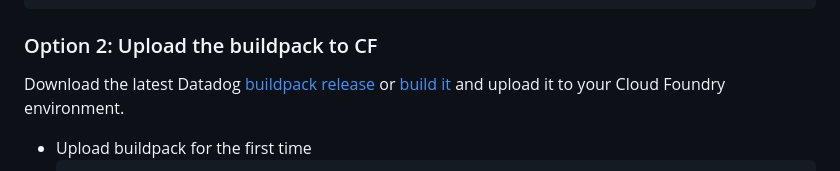
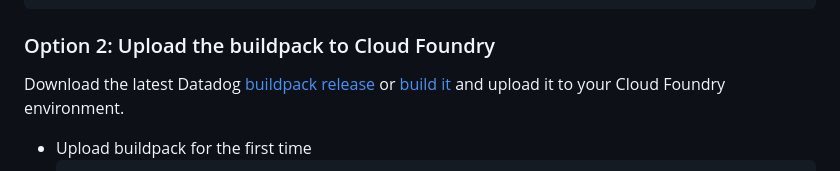
Before and after one commit to DataDog/datadog-cloudfoundry-buildpack, a Markdown page: README.md, the part around the change. GitHub-like rendering.

Commit message:
Spell out CF as Cloud Foundry
Co-authored-by: May Lee <may.lee@datadoghq.com>

````diff
--- a/README.md
+++ b/README.md
@@ -27,7 +27,7 @@ applications:
     DD_API_KEY: <DATADOG_API_KEY>
 ```
 
-### Option 2: Upload the buildpack to CF
+### Option 2: Upload the buildpack to Cloud Foundry
 
 Download the latest Datadog [buildpack release][2] or [build it][3] and upload it to your Cloud Foundry environment.
 
````
